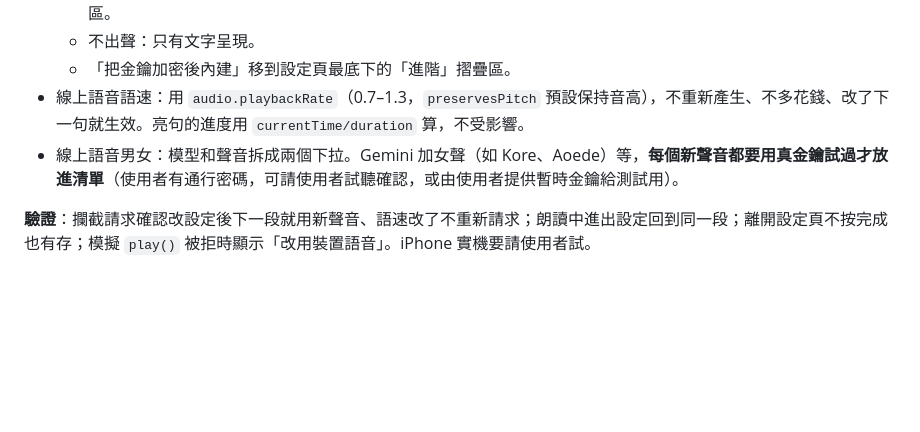
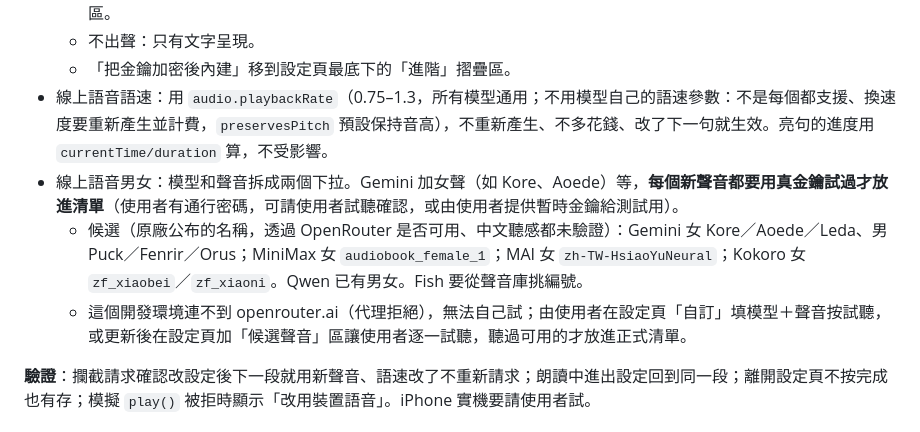
Before and after one commit to MrJJC/chutugame, a Markdown page: HANDOFF.md, the part around the change. Rendered like a GitHub page; blank space fills up the shorter version.

Commit message:
HANDOFF: voice candidates and playback-rate speed range
Co-Authored-By: Claude Opus 5.5 <noreply@anthropic.com>
Claude-Session: https://claude.ai/code/session_012325egfncx5mLxK53JUUA7

```diff
--- a/HANDOFF.md
+++ b/HANDOFF.md
@@ -197,8 +197,10 @@
   - 線上語音：模型、**聲音（男／女）**、**語速**、語氣、語音存檔。裝置語音那組收進「線上失敗時的備用聲音」摺疊區。
   - 不出聲：只有文字呈現。
   - 「把金鑰加密後內建」移到設定頁最底下的「進階」摺疊區。
-- 線上語音語速：用 `audio.playbackRate`（0.7–1.3，`preservesPitch` 預設保持音高），不重新產生、不多花錢、改了下一句就生效。亮句的進度用 `currentTime/duration` 算，不受影響。
+- 線上語音語速：用 `audio.playbackRate`（0.75–1.3，所有模型通用；不用模型自己的語速參數：不是每個都支援、換速度要重新產生並計費，`preservesPitch` 預設保持音高），不重新產生、不多花錢、改了下一句就生效。亮句的進度用 `currentTime/duration` 算，不受影響。
 - 線上語音男女：模型和聲音拆成兩個下拉。Gemini 加女聲（如 Kore、Aoede）等，**每個新聲音都要用真金鑰試過才放進清單**（使用者有通行密碼，可請使用者試聽確認，或由使用者提供暫時金鑰給測試用）。
+  - 候選（原廠公布的名稱，透過 OpenRouter 是否可用、中文聽感都未驗證）：Gemini 女 Kore／Aoede／Leda、男 Puck／Fenrir／Orus；MiniMax 女 `audiobook_female_1`；MAI 女 `zh-TW-HsiaoYuNeural`；Kokoro 女 `zf_xiaobei`／`zf_xiaoni`。Qwen 已有男女。Fish 要從聲音庫挑編號。
+  - 這個開發環境連不到 openrouter.ai（代理拒絕），無法自己試；由使用者在設定頁「自訂」填模型＋聲音按試聽，或更新後在設定頁加「候選聲音」區讓使用者逐一試聽，聽過可用的才放進正式清單。
 
 **驗證**：攔截請求確認改設定後下一段就用新聲音、語速改了不重新請求；朗讀中進出設定回到同一段；離開設定頁不按完成也有存；模擬 `play()` 被拒時顯示「改用裝置語音」。iPhone 實機要請使用者試。
 
```
